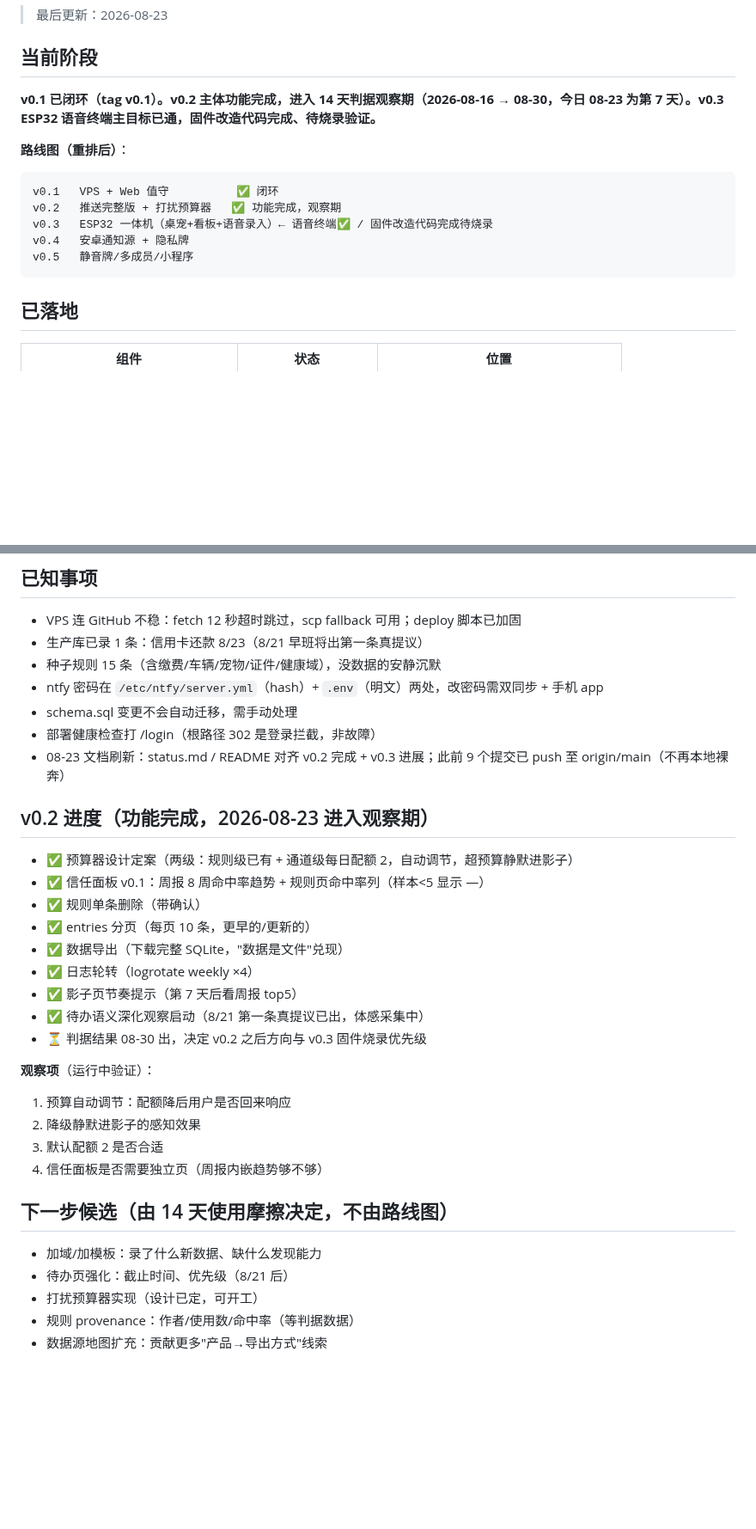
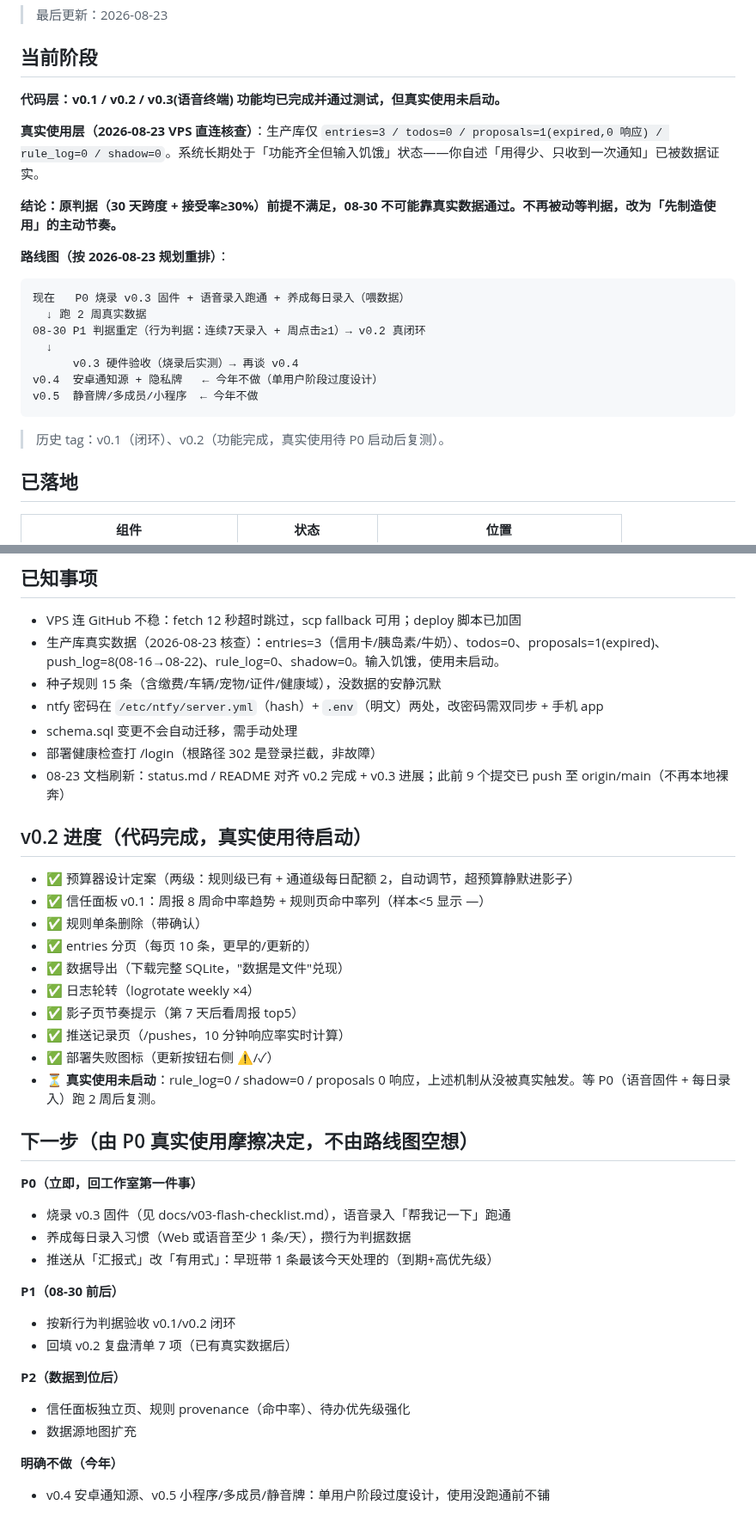
Before and after one commit to tojoevan/tuppy, a Markdown page: docs/status.md, 2 parts joined by grey strips. Shown at 86% size. GitHub-like rendering; blank space fills up the shorter version.

Commit message:
docs: 对齐真实进度——判据重定为行为判据，新增 v0.3 烧录验收 checklist

````diff
--- a/docs/status.md
+++ b/docs/status.md
@@ -4,17 +4,25 @@
 
 ## 当前阶段
 
-**v0.1 已闭环（tag v0.1）。v0.2 主体功能完成，进入 14 天判据观察期（2026-08-16 → 08-30，今日 08-23 为第 7 天）。v0.3 ESP32 语音终端主目标已通，固件改造代码完成、待烧录验证。**
+**代码层：v0.1 / v0.2 / v0.3(语音终端) 功能均已完成并通过测试，但真实使用未启动。**
 
-**路线图（重排后）**：
+**真实使用层（2026-08-23 VPS 直连核查）**：生产库仅 `entries=3 / todos=0 / proposals=1(expired,0 响应) / rule_log=0 / shadow=0`。系统长期处于「功能齐全但输入饥饿」状态——你自述「用得少、只收到一次通知」已被数据证实。
+
+**结论：原判据（30 天跨度 + 接受率≥30%）前提不满足，08-30 不可能靠真实数据通过。不再被动等判据，改为「先制造使用」的主动节奏。**
+
+**路线图（按 2026-08-23 规划重排）**：
 
 ```
-v0.1   VPS + Web 值守          ✅ 闭环
-v0.2   推送完整版 + 打扰预算器   ✅ 功能完成，观察期
-v0.3   ESP32 一体机（桌宠+看板+语音录入）← 语音终端✅ / 固件改造代码完成待烧录
-v0.4   安卓通知源 + 隐私牌
-v0.5   静音牌/多成员/小程序
+现在   P0 烧录 v0.3 固件 + 语音录入跑通 + 养成每日录入（喂数据）
+  ↓ 跑 2 周真实数据
+08-30 P1 判据重定（行为判据：连续7天录入 + 周点击≥1）→ v0.2 真闭环
+  ↓
+      v0.3 硬件验收（烧录后实测）→ 再谈 v0.4
+v0.4  安卓通知源 + 隐私牌   ← 今年不做（单用户阶段过度设计）
+v0.5  静音牌/多成员/小程序  ← 今年不做
 ```
+
+> 历史 tag：v0.1（闭环）、v0.2（功能完成，真实使用待 P0 启动后复测）。
 
 ## 已落地
 
@@ -92,14 +114,14 @@ MQTT 链路：Tuppy 班后 mosquitto_pub → 1883 → mosquitto → 1884(ws) →
 ## 已知事项
 
 - VPS 连 GitHub 不稳：fetch 12 秒超时跳过，scp fallback 可用；deploy 脚本已加固
-- 生产库已录 1 条：信用卡还款 8/23（8/21 早班将出第一条真提议）
+- 生产库真实数据（2026-08-23 核查）：entries=3（信用卡/胰岛素/牛奶）、todos=0、proposals=1(expired)、push_log=8(08-16→08-22)、rule_log=0、shadow=0。输入饥饿，使用未启动。
 - 种子规则 15 条（含缴费/车辆/宠物/证件/健康域），没数据的安静沉默
 - ntfy 密码在 `/etc/ntfy/server.yml`（hash）+ `.env`（明文）两处，改密码需双同步 + 手机 app
 - schema.sql 变更不会自动迁移，需手动处理
 - 部署健康检查打 /login（根路径 302 是登录拦截，非故障）
 - 08-23 文档刷新：status.md / README 对齐 v0.2 完成 + v0.3 进展；此前 9 个提交已 push 至 origin/main（不再本地裸奔）
 
-## v0.2 进度（功能完成，2026-08-23 进入观察期）
+## v0.2 进度（代码完成，真实使用待启动）
 
 - ✅ 预算器设计定案（两级：规则级已有 + 通道级每日配额 2，自动调节，超预算静默进影子）
 - ✅ 信任面板 v0.1：周报 8 周命中率趋势 + 规则页命中率列（样本<5 显示 —）
@@ -108,20 +130,24 @@ MQTT 链路：Tuppy 班后 mosquitto_pub → 1883 → mosquitto → 1884(ws) →
 - ✅ 数据导出（下载完整 SQLite，"数据是文件"兑现）
 - ✅ 日志轮转（logrotate weekly ×4）
 - ✅ 影子页节奏提示（第 7 天后看周报 top5）
-- ✅ 待办语义深化观察启动（8/21 第一条真提议已出，体感采集中）
-- ⏳ 判据结果 08-30 出，决定 v0.2 之后方向与 v0.3 固件烧录优先级
+- ✅ 推送记录页（/pushes，10 分钟响应率实时计算）
+- ✅ 部署失败图标（更新按钮右侧 ⚠/✓）
+- ⏳ **真实使用未启动**：rule_log=0 / shadow=0 / proposals 0 响应，上述机制从没被真实触发。等 P0（语音固件 + 每日录入）跑 2 周后复测。
 
-**观察项**（运行中验证）：
+## 下一步（由 P0 真实使用摩擦决定，不由路线图空想）
 
-1. 预算自动调节：配额降后用户是否回来响应
-2. 降级静默进影子的感知效果
-3. 默认配额 2 是否合适
-4. 信任面板是否需要独立页（周报内嵌趋势够不够）
+**P0（立即，回工作室第一件事）**
+- 烧录 v0.3 固件（见 docs/v03-flash-checklist.md），语音录入「帮我记一下」跑通
+- 养成每日录入习惯（Web 或语音至少 1 条/天），攒行为判据数据
+- 推送从「汇报式」改「有用式」：早班带 1 条最该今天处理的（到期+高优先级）
 
-## 下一步候选（由 14 天使用摩擦决定，不由路线图）
+**P1（08-30 前后）**
+- 按新行为判据验收 v0.1/v0.2 闭环
+- 回填 v0.2 复盘清单 7 项（已有真实数据后）
 
-- 加域/加模板：录了什么新数据、缺什么发现能力
-- 待办页强化：截止时间、优先级（8/21 后）
-- 打扰预算器实现（设计已定，可开工）
-- 规则 provenance：作者/使用数/命中率（等判据数据）
-- 数据源地图扩充：贡献更多"产品→导出方式"线索
+**P2（数据到位后）**
+- 信任面板独立页、规则 provenance（命中率）、待办优先级强化
+- 数据源地图扩充
+
+**明确不做（今年）**
+- v0.4 安卓通知源、v0.5 小程序/多成员/静音牌：单用户阶段过度设计，使用没跑通前不铺
````
Also changed, not shown: other parts of docs/status.md (+22 -8 lines), docs/v0.3-design.md (+4 -3 lines), docs/v03-flash-checklist.md (added, +103 -0 lines).
